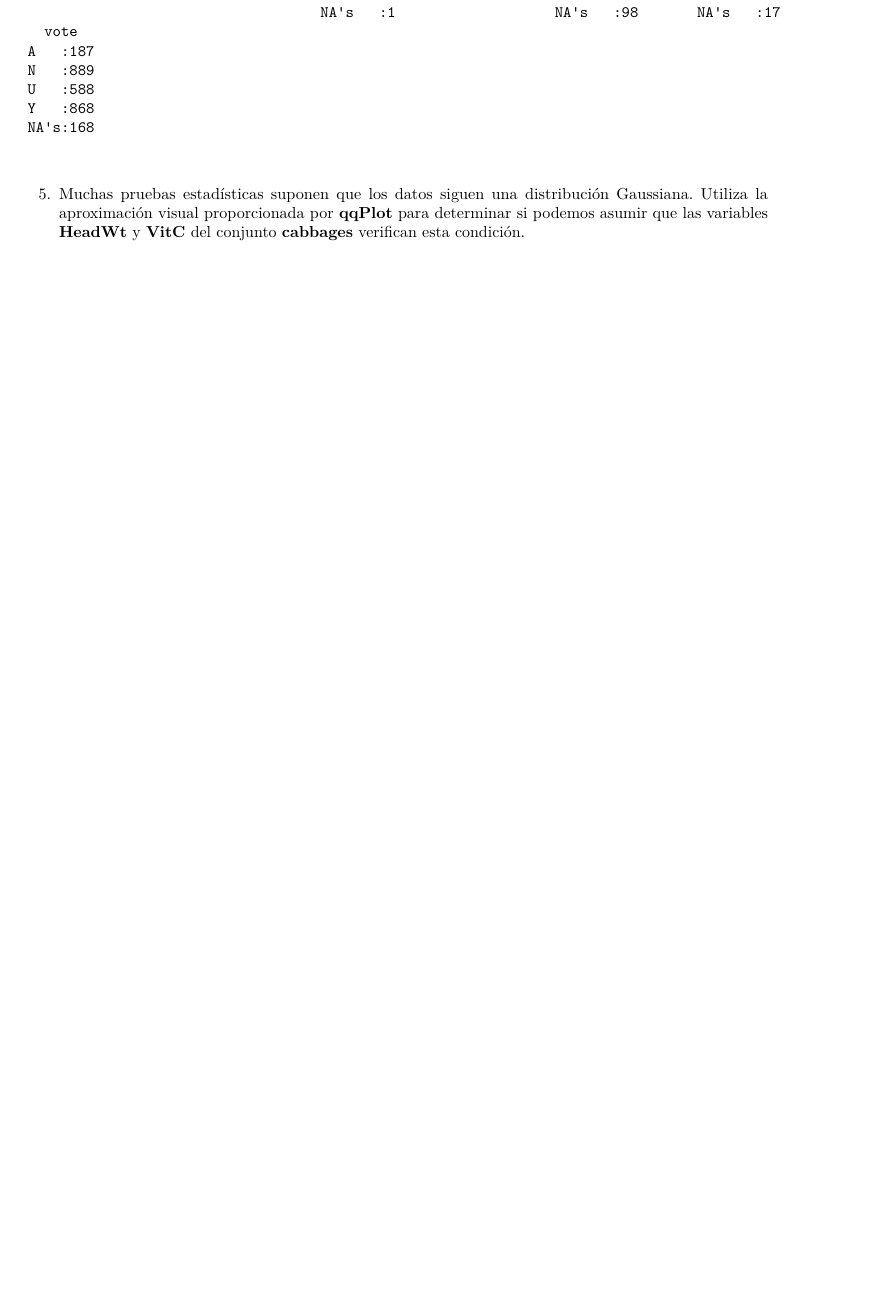
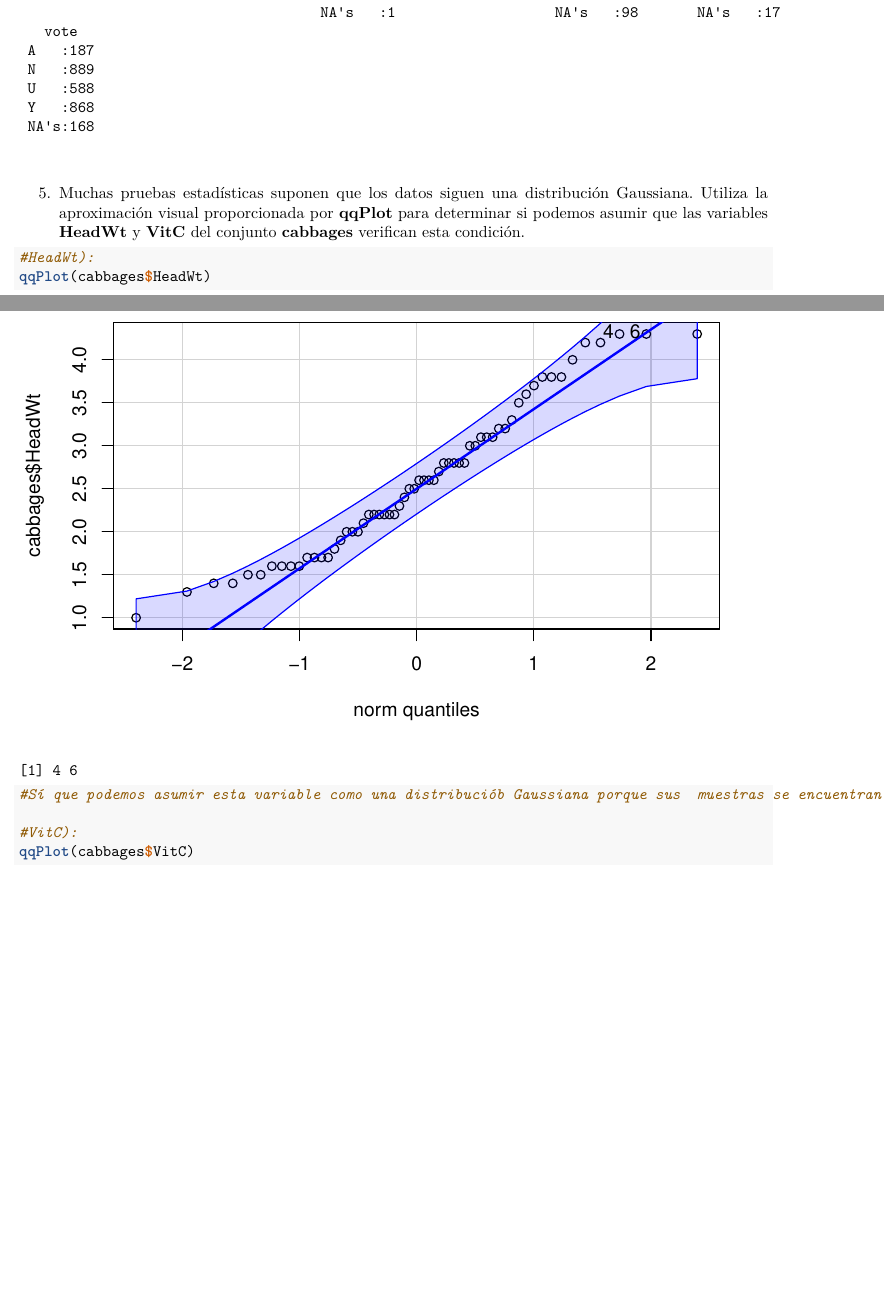
Before and after one commit to sergio1132/SolucionesTema1, an R Markdown document (Boletin1_TD/SolucionesTema1/BoletinTema1ALUMNO.Rmd): part of page 9 of 10 before the commit and two parts of pages 9 and 10 of 12 after it, the two joined at a grey line, cut so that both start at the same text, the shorter picture padded with empty space. Rendered offline with R 4.5, knitr and Pandoc, then LaTeX, with nearby package versions.

Commit message:
EJ 5 + actualizaciones de otros ejercicios

````diff
--- a/Boletin1_TD/SolucionesTema1/BoletinTema1ALUMNO.Rmd
+++ b/Boletin1_TD/SolucionesTema1/BoletinTema1ALUMNO.Rmd
@@ -213,6 +217,9 @@ summary(Chile)
 5.  Muchas pruebas estadísticas suponen que los datos siguen una distribución Gaussiana. Utiliza la aproximación visual proporcionada por **qqPlot** para determinar si podemos asumir que las variables **HeadWt** y **VitC** del conjunto **cabbages** verifican esta condición.
 
 ```{r}
+#HeadWt):
+qqPlot(cabbages$HeadWt)
+#Sí que podemos asumir esta variable como una distribuciób Gaussiana porque sus  muestras se encuentran dentro de las las líneas discontinuas.
 
-
-
+#VitC):
+qqPlot(cabbages$VitC)
````
Also changed, not shown: Boletin1_TD/SolucionesTema1/BoletinTema1ALUMNO.Rmd (7 more changed lines).
